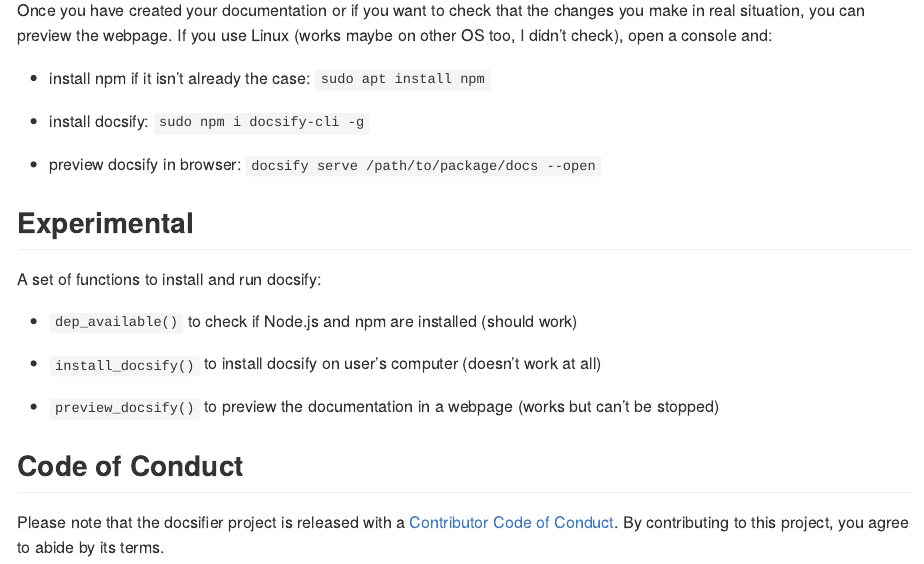
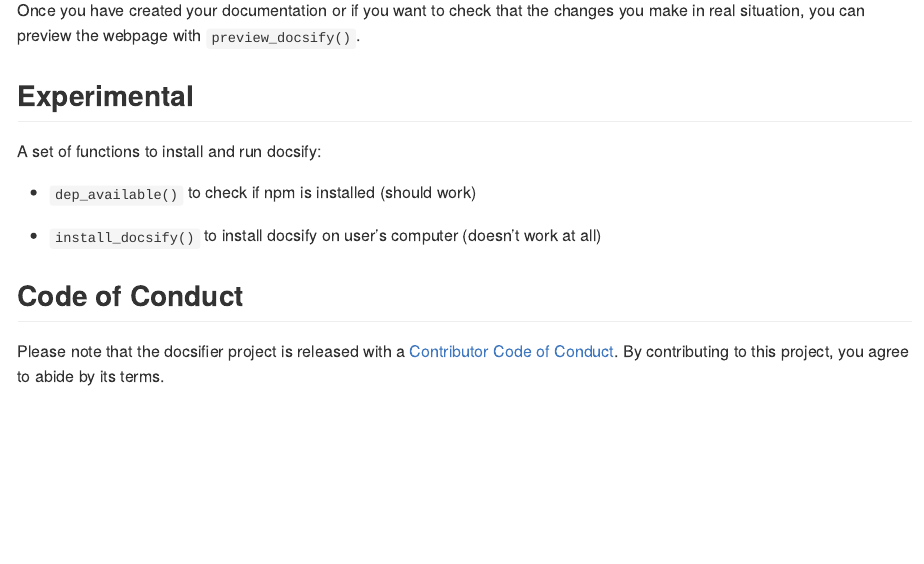
Before and after one commit to etiennebacher/docsifier, an R Markdown document (README.Rmd): the page in a window 1100 px wide, from 1720 px down. Rendered offline with R 4.5, knitr and Pandoc, with nearby package versions.

Commit message:
change preview function, now works like blogdown

```diff
--- a/README.Rmd
+++ b/README.Rmd
@@ -86,13 +86,7 @@ use_docsify()
 
 The two other functions are `add_rmd()` `add_md()`. These functions are very simple: they just create respectively an `.Rmd` and an `.md` file in "docs" to save some time.
 
-Once you have created your documentation or if you want to check that the changes you make in real situation, you can preview the webpage. If you use Linux (works maybe on other OS too, I didn't check), open a console and:
-
-* install npm if it isn't already the case: `sudo apt install npm`
-
-* install docsify: `sudo npm i docsify-cli -g`
-
-* preview docsify in browser: `docsify serve /path/to/package/docs --open`
+Once you have created your documentation or if you want to check that the changes you make in real situation, you can preview the webpage with `preview_docsify()`.
 
 
 
@@ -100,11 +94,10 @@ Once you have created your documentation or if you want to check that the change
 
 A set of functions to install and run docsify:
 
-* `dep_available()` to check if Node.js and npm are installed (should work)
+* `dep_available()` to check if npm is installed (should work)
 
 * `install_docsify()` to install docsify on user's computer (doesn't work at all)
 
-* `preview_docsify()` to preview the documentation in a webpage (works but can't be stopped)
 
 
 ## Code of Conduct
```
Also changed, not shown: R/preview_docsify.R (+3 -3 lines), 1 other file.
